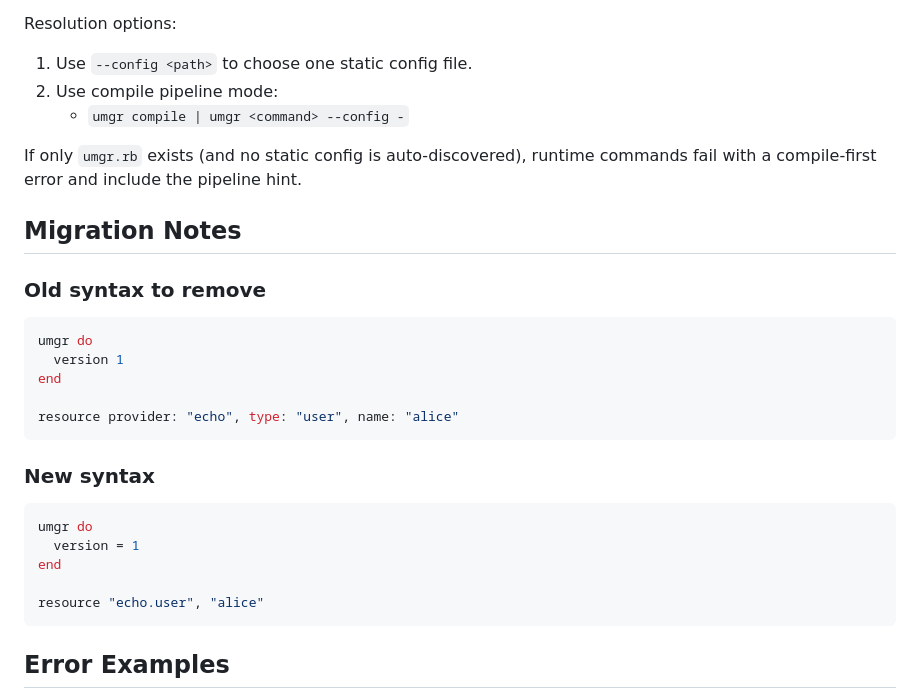
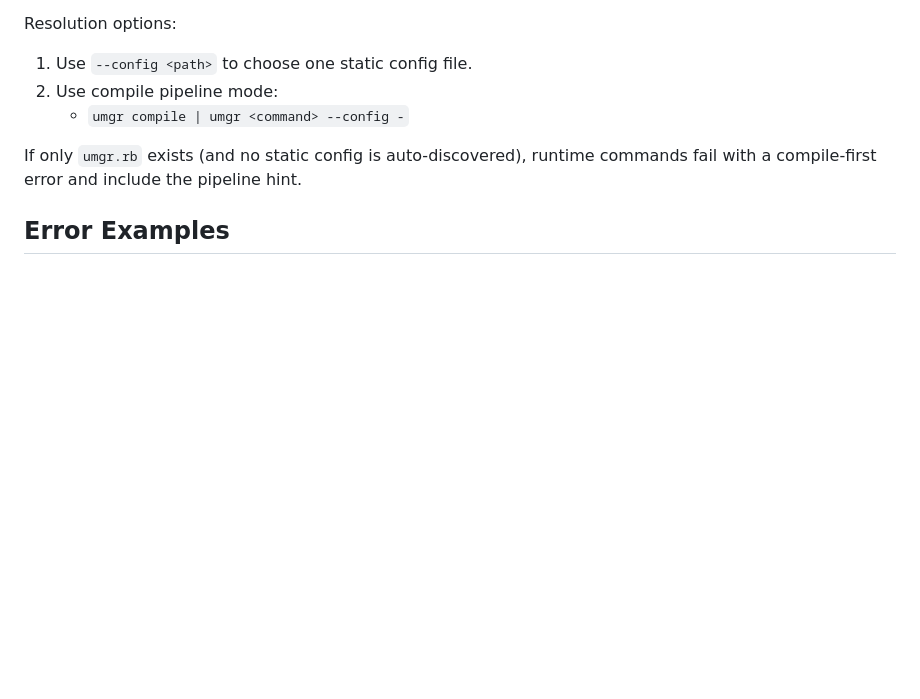
Before and after one commit to gowda/umgr, a Markdown page: docs/dsl-compile.md, the part around the change. Drawn GitHub-style; blank space fills up the shorter version.

````diff
--- a/docs/dsl-compile.md
+++ b/docs/dsl-compile.md
@@ -127,28 +127,6 @@ Resolution options:
 If only `umgr.rb` exists (and no static config is auto-discovered), runtime
 commands fail with a compile-first error and include the pipeline hint.
 
-## Migration Notes
-
-### Old syntax to remove
-
-```ruby
-umgr do
-  version 1
-end
-
-resource provider: "echo", type: "user", name: "alice"
-```
-
-### New syntax
-
-```ruby
-umgr do
-  version = 1
-end
-
-resource "echo.user", "alice"
-```
-
 ## Error Examples
 
 - Missing top-level `umgr` block:
````
Also changed, not shown: README.md (+1 -1 lines), TODO.md (+1 -1 lines).
